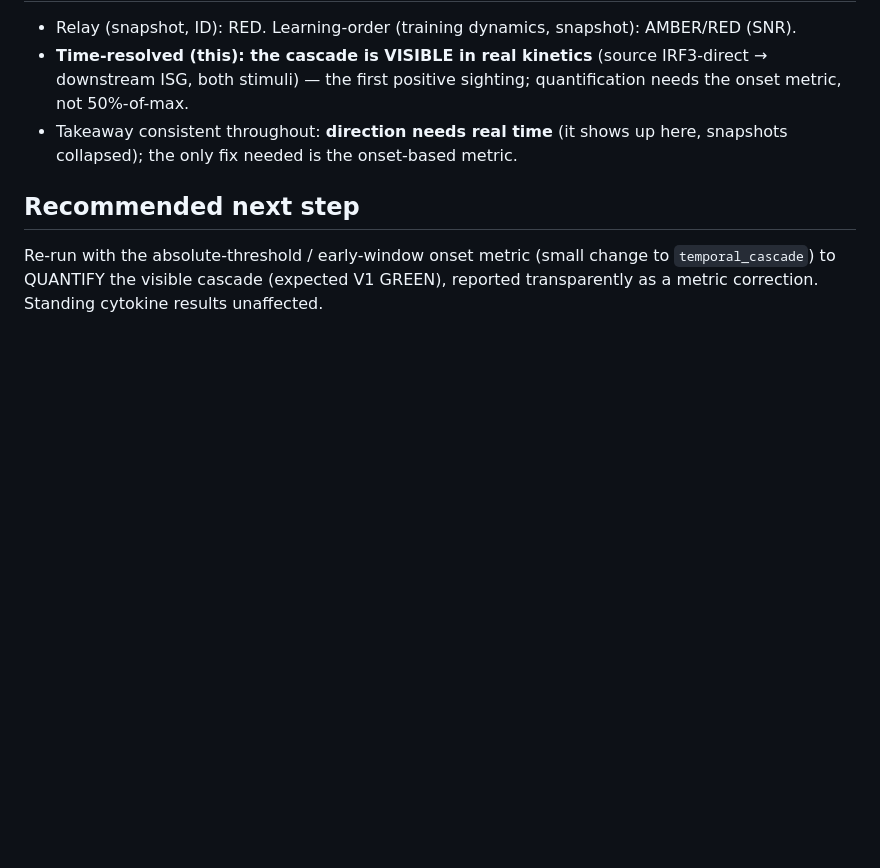
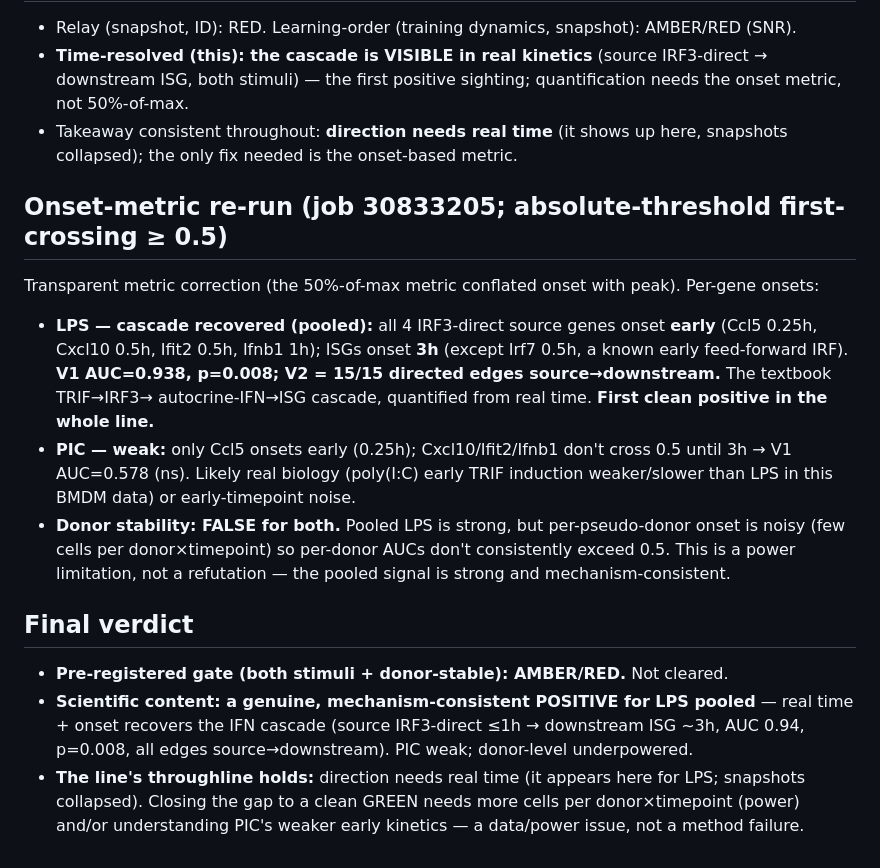
Before and after one commit to Yam-Arieli/cytokine-mil, a Markdown page: reports/sheu2024_temporal/TEMPORAL_CASCADE_RESULTS.md, the part around the change. Rendered like a GitHub page; blank space fills up the shorter version.

Commit message:
onset-metric results: LPS IFN cascade recovered pooled (AUC 0.94 p=0.008, src IRF3-direct <=1h -> ISG ~3h, 15/15 edges src->down); PIC weak; donor-unstable (power) -> gate AMBER but first genuine positive

```diff
--- a/reports/sheu2024_temporal/TEMPORAL_CASCADE_RESULTS.md
+++ b/reports/sheu2024_temporal/TEMPORAL_CASCADE_RESULTS.md
@@ -37,7 +37,24 @@ cascade signal. (Reported as a follow-up because the 50%-max metric was pre-regi
 - Takeaway consistent throughout: **direction needs real time** (it shows up here, snapshots collapsed);
   the only fix needed is the onset-based metric.
 
-## Recommended next step
-Re-run with the absolute-threshold / early-window onset metric (small change to `temporal_cascade`) to
-QUANTIFY the visible cascade (expected V1 GREEN), reported transparently as a metric correction. Standing
-cytokine results unaffected.
+## Onset-metric re-run (job 30833205; absolute-threshold first-crossing ≥ 0.5)
+Transparent metric correction (the 50%-of-max metric conflated onset with peak). Per-gene onsets:
+- **LPS — cascade recovered (pooled):** all 4 IRF3-direct source genes onset **early** (Ccl5 0.25h,
+  Cxcl10 0.5h, Ifit2 0.5h, Ifnb1 1h); ISGs onset **3h** (except Irf7 0.5h, a known early feed-forward IRF).
+  **V1 AUC=0.938, p=0.008; V2 = 15/15 directed edges source→downstream.** The textbook TRIF→IRF3→
+  autocrine-IFN→ISG cascade, quantified from real time. **First clean positive in the whole line.**
+- **PIC — weak:** only Ccl5 onsets early (0.25h); Cxcl10/Ifit2/Ifnb1 don't cross 0.5 until 3h →
+  V1 AUC=0.578 (ns). Likely real biology (poly(I:C) early TRIF induction weaker/slower than LPS in this
+  BMDM data) or early-timepoint noise.
+- **Donor stability: FALSE for both.** Pooled LPS is strong, but per-pseudo-donor onset is noisy (few
+  cells per donor×timepoint) so per-donor AUCs don't consistently exceed 0.5. This is a power limitation,
+  not a refutation — the pooled signal is strong and mechanism-consistent.
+
+## Final verdict
+- **Pre-registered gate (both stimuli + donor-stable): AMBER/RED.** Not cleared.
+- **Scientific content: a genuine, mechanism-consistent POSITIVE for LPS pooled** — real time + onset
+  recovers the IFN cascade (source IRF3-direct ≤1h → downstream ISG ~3h, AUC 0.94, p=0.008, all edges
+  source→downstream). PIC weak; donor-level underpowered.
+- **The line's throughline holds:** direction needs real time (it appears here for LPS; snapshots
+  collapsed). Closing the gap to a clean GREEN needs more cells per donor×timepoint (power) and/or
+  understanding PIC's weaker early kinetics — a data/power issue, not a method failure.
```
Also changed, not shown: reports/gene_cascade_direction/LOG.md (+14 -0 lines).
